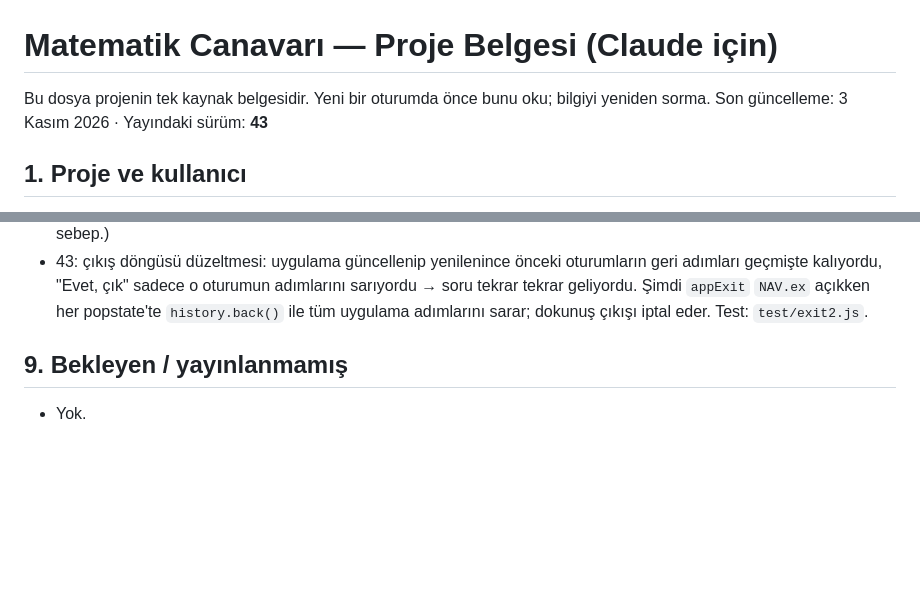
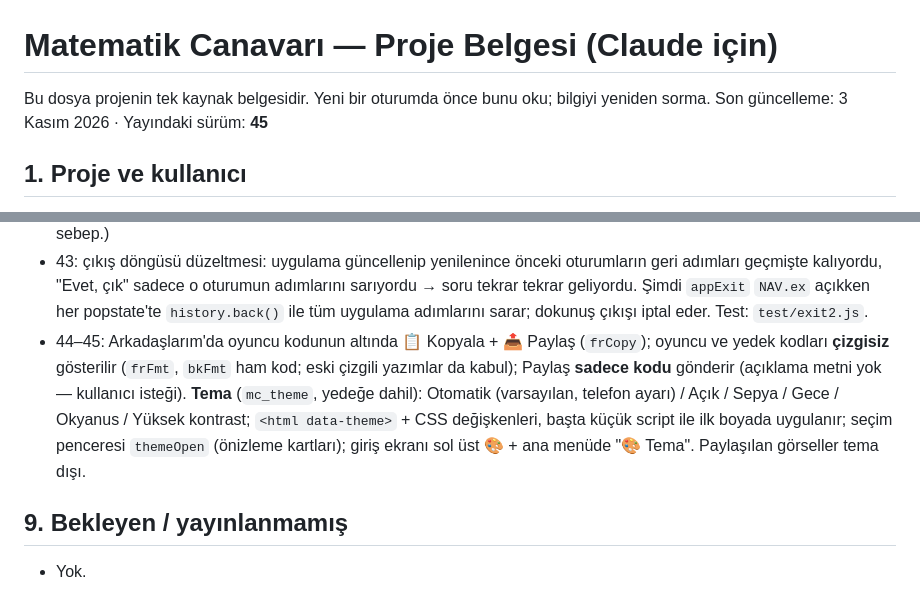
Before and after one commit to digerpchesabim-stack/Matematikcanavari, a Markdown page: CLAUDE.md, 2 parts joined by grey strips. Drawn GitHub-style; blank space fills up the shorter version.

Commit message:
Proje belgesi: Sürüm 45 yayında
Co-Authored-By: Claude Opus 5.5 <noreply@anthropic.com>
Claude-Session: https://claude.ai/code/session_01Ey5QmbkWAGVHGFmAecVhN7

```diff
--- a/CLAUDE.md
+++ b/CLAUDE.md
@@ -1,7 +1,7 @@
 # Matematik Canavarı — Proje Belgesi (Claude için)
 
 Bu dosya projenin tek kaynak belgesidir. Yeni bir oturumda önce bunu oku; bilgiyi yeniden sorma.
-Son güncelleme: 3 Kasım 2026 · Yayındaki sürüm: **43**
+Son güncelleme: 3 Kasım 2026 · Yayındaki sürüm: **45**
 
 ## 1. Proje ve kullanıcı
 - **Ne:** Özel eğitim meslek okulundaki öğrenciler (11 Zihin B, hafif zihinsel yetersizlik) için 4 işlem pratik + oyun uygulaması. Tek dosyalı mobil PWA.
@@ -107,6 +107,7 @@ Girişte ve menülerde "📖 Uygulama Kılavuzu" (`GUIDE` dizisi: oyun, yarış,
 - 41: **Okuma tasarrufu (Spark 50k okuma/gün):** rekor tablosu 2 dk telefonda saklanır (`LBC`, `lbTop`), kendi yazılan puan önbelleğe işlenir (`lbPatch`); bir oyun + tablo ekranı 3 → 1 indirme. Profil rozetleri 2 dk önbellek; ana menüde arkadaş durumu her 2 dakikada bir. **iPhone ses:** sw.js Range isteklerini önbellekten 206 ile cevaplar (`rangeResponse`); internetsiz müzik/ses. **Ana menü 2 sütunlu ızgara** (`.hgrid`), kısa açıklamalar; küçük telefonda tek ekran. Kullanılmayan eski karşılama animasyonu (MON) silindi (MONSYM/MONCOL kaldı), `panel.html` depodan silindi, README yenilendi.
 - 42: menü müziği kendini toparlar: ses öğesi hata verirse/kaynak yoksa atılıp yeniden oluşturulur (`mmMake/mmRetry`, en çok 4 deneme, artan bekleme), her dokunuşta müzik isteniyor ama duruyorsa yeniden başlatılır. (Kullanıcı S41'den sonra telefonunda müziğin gittiğini bildirdi; emülasyonda tekrarlanamadı, güncelleme anında yükleme hatası olası sebep.)
 - 43: çıkış döngüsü düzeltmesi: uygulama güncellenip yenilenince önceki oturumların geri adımları geçmişte kalıyordu, "Evet, çık" sadece o oturumun adımlarını sarıyordu → soru tekrar tekrar geliyordu. Şimdi `appExit` `NAV.ex` açıkken her popstate'te `history.back()` ile tüm uygulama adımlarını sarar; dokunuş çıkışı iptal eder. Test: `test/exit2.js`.
+- 44–45: Arkadaşlarım'da oyuncu kodunun altında 📋 Kopyala + 📤 Paylaş (`frCopy`); oyuncu ve yedek kodları **çizgisiz** gösterilir (`frFmt`, `bkFmt` ham kod; eski çizgili yazımlar da kabul); Paylaş **sadece kodu** gönderir (açıklama metni yok — kullanıcı isteği). **Tema** (`mc_theme`, yedeğe dahil): Otomatik (varsayılan, telefon ayarı) / Açık / Sepya / Gece / Okyanus / Yüksek kontrast; `<html data-theme>` + CSS değişkenleri, başta küçük script ile ilk boyada uygulanır; seçim penceresi `themeOpen` (önizleme kartları); giriş ekranı sol üst 🎨 + ana menüde "🎨 Tema". Paylaşılan görseller tema dışı.
 
 ## 9. Bekleyen / yayınlanmamış
 - Yok.
```
